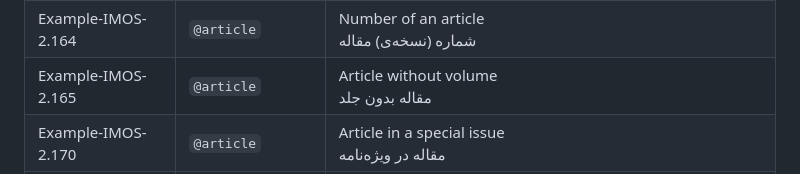
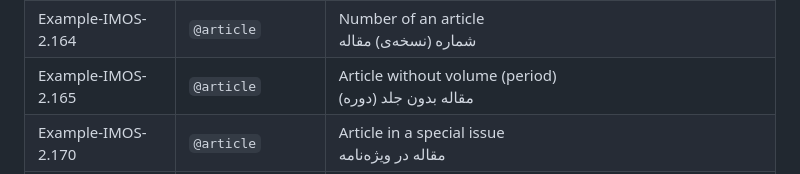
Before and after one commit to farshadrasuli/iran-bibtex, a Markdown page: examples/README.md, the part around the change. Drawn GitHub-style.

```diff
--- a/examples/README.md
+++ b/examples/README.md
@@ -50,7 +50,7 @@ The types of entries used in each example will be listed [here](https://github.c
 | Example-IMOS-2.158      | `@article`                         | Italic term, and quote in the title of an article<br>ایتالیک، و گفتاورد در یک مقاله |
 | Example-IMOS-2.162      | `@article`                         | Volume in an article<br>جلد در مقاله |
 | Example-IMOS-2.164      | `@article`                         | Number of an article<br>شماره (نسخه‌ی) مقاله |
-| Example-IMOS-2.165      | `@article`                         | Article without volume<br>مقاله بدون جلد |
+| Example-IMOS-2.165      | `@article`                         | Article without volume (period)<br>مقاله بدون جلد (دوره) |
 | Example-IMOS-2.170      | `@article`                         | Article in a special issue<br>مقاله در ویژه‌نامه |
 | Example-IMOS-2.177      | `@article`                         | Title of the translated article<br>عنوان مقاله‌ی ترجمه‌شده |
 | Example-IMOS-2.179      | `@article`                         | Pages of an article<br>صفحه‌های آغاز، و پایان یک مقاله |
```
